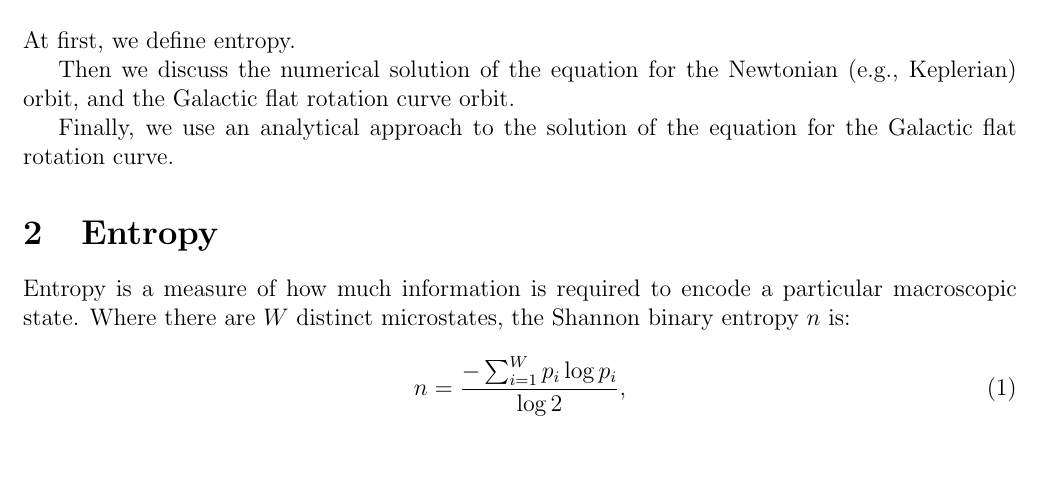
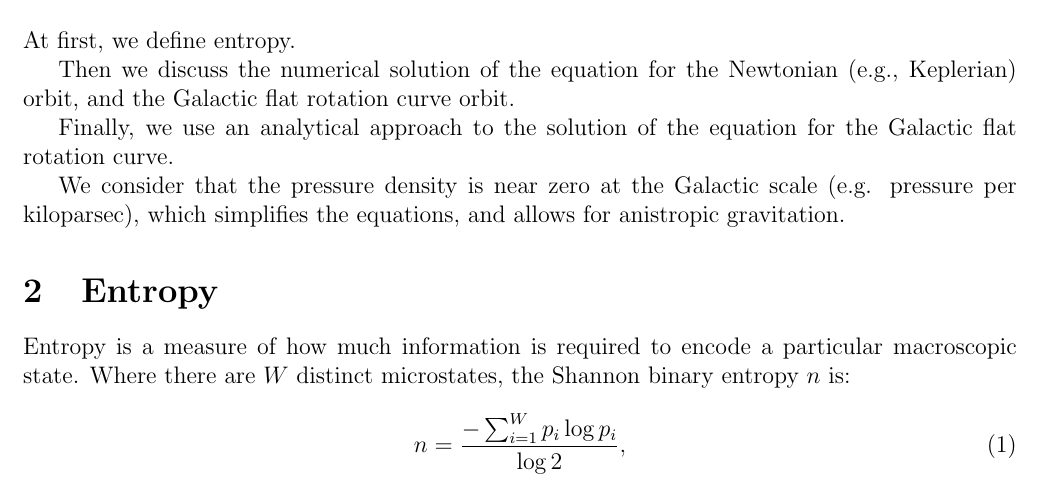
Before and after one commit to sjhalayka/papers, a LaTeX paper (newtonian gravitation2/bezier_escape.tex): part of page 1 of 9, cut so that both start at the same text, the shorter picture padded with empty space. Compiled offline with pdfLaTeX.

Commit message:
Add files via upload

```diff
--- a/newtonian gravitation2/bezier_escape.tex
+++ b/newtonian gravitation2/bezier_escape.tex
@@ -53,7 +53,7 @@ Then we discuss the numerical solution of the equation for the Newtonian (e.g.,
 
 Finally, we use an analytical approach to the solution of the equation for the Galactic flat rotation curve.
 
-
+We consider that the pressure density is near zero at the Galactic scale (e.g. pressure per kiloparsec), which simplifies the equations, and allows for anistropic gravitation.
 
 
 
```
Also changed, not shown: newtonian gravitation2/bezier_escape.pdf, 1 other file.
